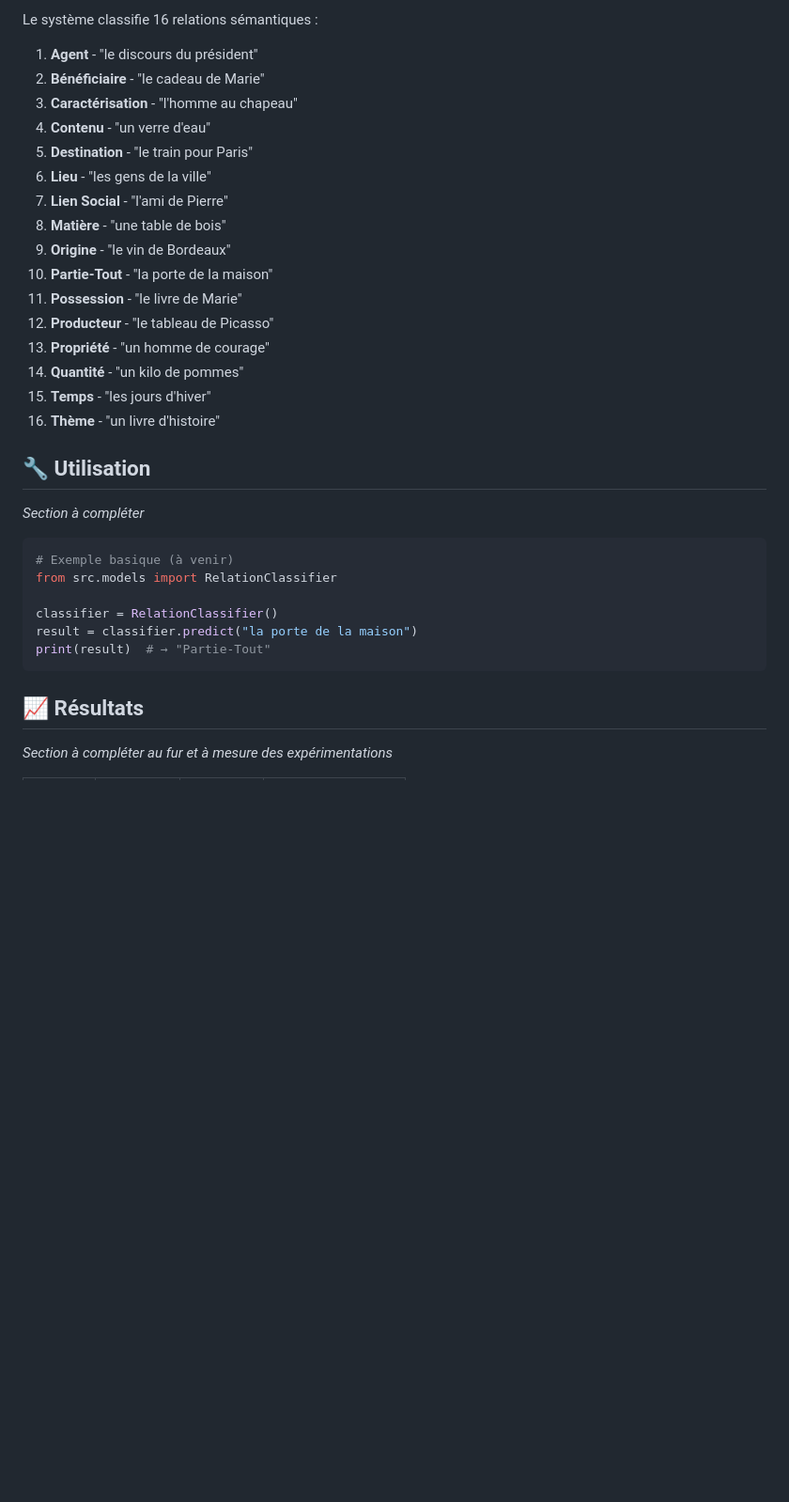
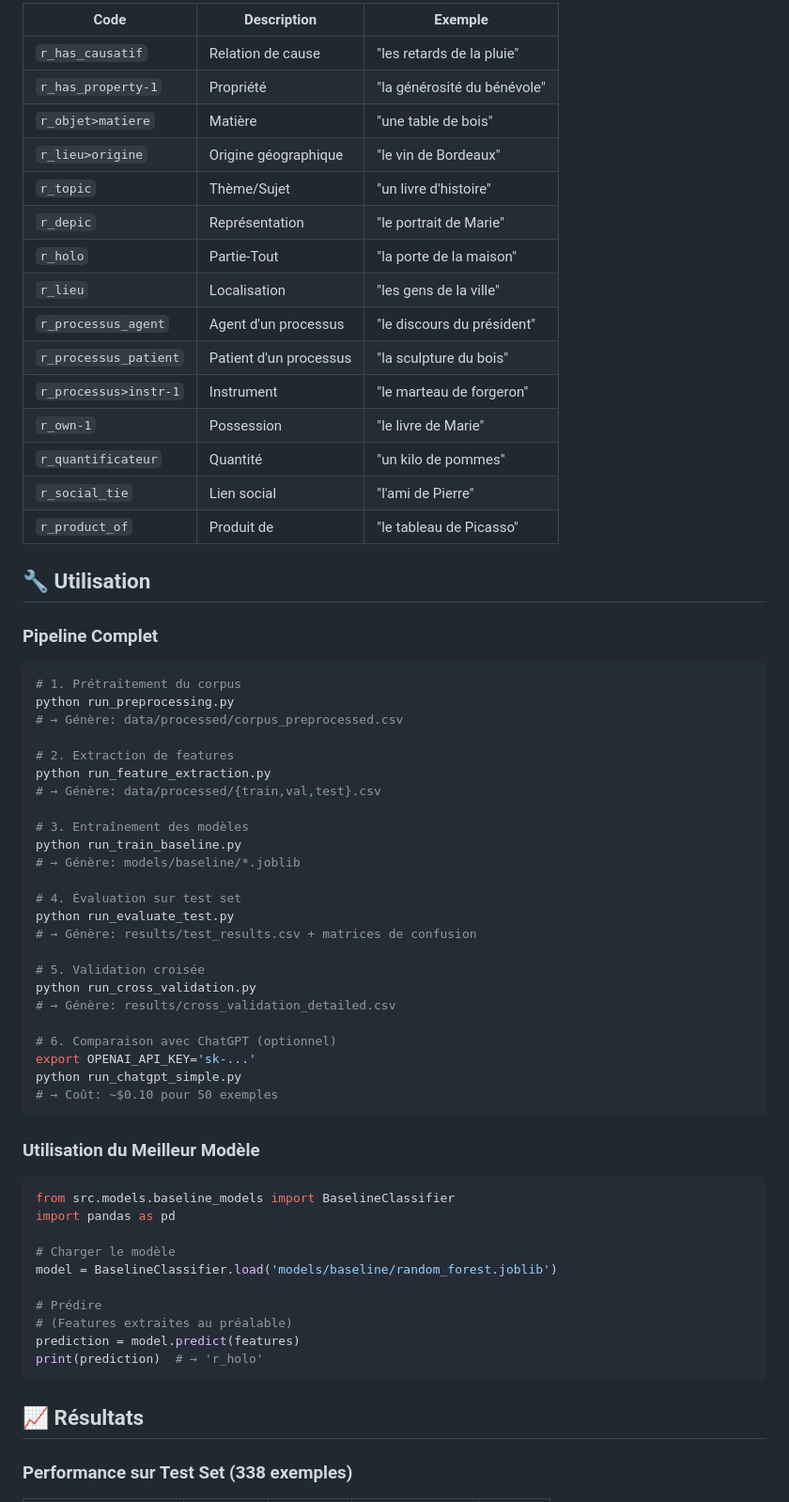
Before and after one commit to Bbzr333/Semestre3_projet, a Markdown page: Langage_naturel/README.md, the part around one of its changes. Shown at 94% size. Rendered like a GitHub page; blank space fills up the shorter version.

````diff
--- a/Langage_naturel/README.md
+++ b/Langage_naturel/README.md
@@ -51,37 +63,69 @@ pip install -r requirements.txt
 
-Le système classifie 16 relations sémantiques :
-
-1. **Agent** - "le discours du président"
-2. **Bénéficiaire** - "le cadeau de Marie"
-3. **Caractérisation** - "l'homme au chapeau"
-4. **Contenu** - "un verre d'eau"
-5. **Destination** - "le train pour Paris"
-6. **Lieu** - "les gens de la ville"
-7. **Lien Social** - "l'ami de Pierre"
-8. **Matière** - "une table de bois"
-9. **Origine** - "le vin de Bordeaux"
-10. **Partie-Tout** - "la porte de la maison"
-11. **Possession** - "le livre de Marie"
-12. **Producteur** - "le tableau de Picasso"
-13. **Propriété** - "un homme de courage"
-14. **Quantité** - "un kilo de pommes"
-15. **Temps** - "les jours d'hiver"
-16. **Thème** - "un livre d'histoire"
+| Code | Description | Exemple |
+|------|-------------|---------|
+| `r_has_causatif` | Relation de cause | "les retards de la pluie" |
+| `r_has_property-1` | Propriété | "la générosité du bénévole" |
+| `r_objet>matiere` | Matière | "une table de bois" |
+| `r_lieu>origine` | Origine géographique | "le vin de Bordeaux" |
+| `r_topic` | Thème/Sujet | "un livre d'histoire" |
+| `r_depic` | Représentation | "le portrait de Marie" |
+| `r_holo` | Partie-Tout | "la porte de la maison" |
+| `r_lieu` | Localisation | "les gens de la ville" |
+| `r_processus_agent` | Agent d'un processus | "le discours du président" |
+| `r_processus_patient` | Patient d'un processus | "la sculpture du bois" |
+| `r_processus>instr-1` | Instrument | "le marteau de forgeron" |
+| `r_own-1` | Possession | "le livre de Marie" |
+| `r_quantificateur` | Quantité | "un kilo de pommes" |
+| `r_social_tie` | Lien social | "l'ami de Pierre" |
+| `r_product_of` | Produit de | "le tableau de Picasso" |
 
 ## 🔧 Utilisation
 
-_Section à compléter_
+### Pipeline Complet
+
+```bash
+# 1. Prétraitement du corpus
+python run_preprocessing.py
+# → Génère: data/processed/corpus_preprocessed.csv
+
+# 2. Extraction de features
+python run_feature_extraction.py
+# → Génère: data/processed/{train,val,test}.csv
+
+# 3. Entraînement des modèles
+python run_train_baseline.py
+# → Génère: models/baseline/*.joblib
+
+# 4. Évaluation sur test set
+python run_evaluate_test.py
+# → Génère: results/test_results.csv + matrices de confusion
+
+# 5. Validation croisée
+python run_cross_validation.py
+# → Génère: results/cross_validation_detailed.csv
+
+# 6. Comparaison avec ChatGPT (optionnel)
+export OPENAI_API_KEY='sk-...'
+python run_chatgpt_simple.py
+# → Coût: ~$0.10 pour 50 exemples
+```
+
+### Utilisation du Meilleur Modèle
 
 ```python
-# Exemple basique (à venir)
-from src.models import RelationClassifier
+from src.models.baseline_models import BaselineClassifier
+import pandas as pd
 
-classifier = RelationClassifier()
-result = classifier.predict("la porte de la maison")
-print(result)  # → "Partie-Tout"
+# Charger le modèle
+model = BaselineClassifier.load('models/baseline/random_forest.joblib')
+
+# Prédire
+# (Features extraites au préalable)
+prediction = model.predict(features)
+print(prediction)  # → 'r_holo'
 ```
 
 ## 📈 Résultats
 
-_Section à compléter au fur et à mesure des expérimentations_
+### Performance sur Test Set (338 exemples)
 
````
Also changed, not shown: other parts of Langage_naturel/README.md (+144 -46 lines).
